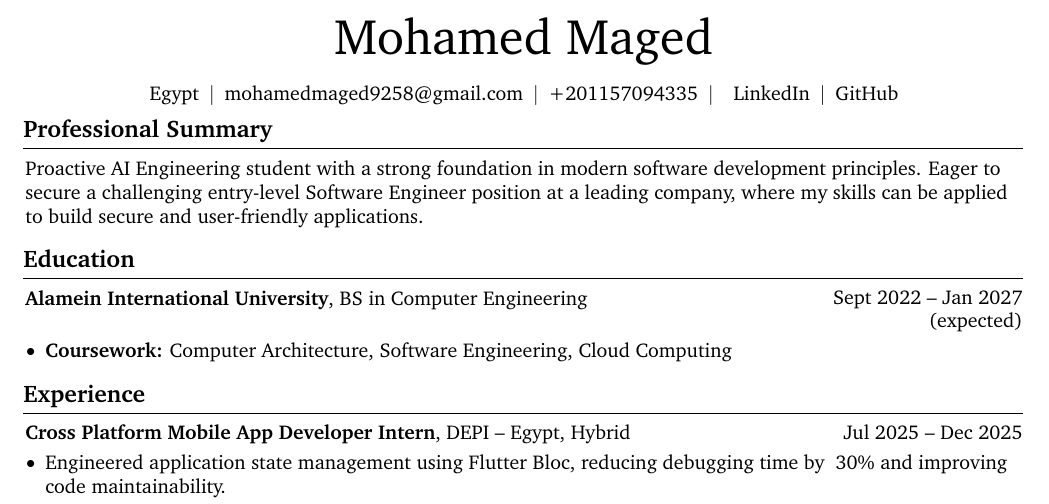
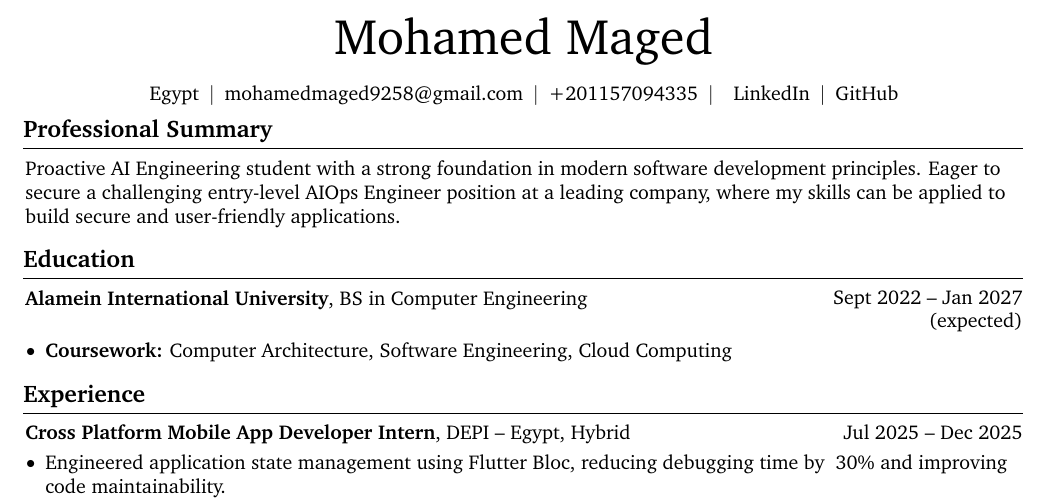
Before and after one commit to MohamedMaged9258/Portfolio, a LaTeX CV (CV.tex): part of page 1 of 2, cut so that both start at the same text. Compiled offline with pdfLaTeX.

Commit message:
Update CV and profile role to AIOps Engineer
Brings CV.tex (PDF metadata title, professional summary) and the
data/profile.json summary in line with the AIOps Engineer role already
used in profile.json's title/availability and the site metadata.

```diff
--- a/CV.tex
+++ b/CV.tex
@@ -19,7 +19,7 @@
 \usepackage{fontawesome5} % for using icons
 \usepackage{amsmath} % for math
 \usepackage[
-    pdftitle={Mohamed Maged's CV},
+    pdftitle={Mohamed Maged - AIOps Engineer},
     pdfauthor={Mohamed Maged},
     pdfcreator={LaTeX with RenderCV},
     colorlinks=true,
@@ -195,7 +195,7 @@
     \section{Professional Summary}
 
         \begin{onecolentry}
-            Proactive AI Engineering student with a strong foundation in modern software development principles. Eager to secure a challenging entry-level Software Engineer position at a leading company, where my skills can be applied to build secure and user-friendly applications.
+            Proactive AI Engineering student with a strong foundation in modern software development principles. Eager to secure a challenging entry-level AIOps Engineer position at a leading company, where my skills can be applied to build secure and user-friendly applications.
         \end{onecolentry}
 
 
```
Also changed, not shown: data/assets/Mohamed_Maged_CV.pdf, 1 other file.
